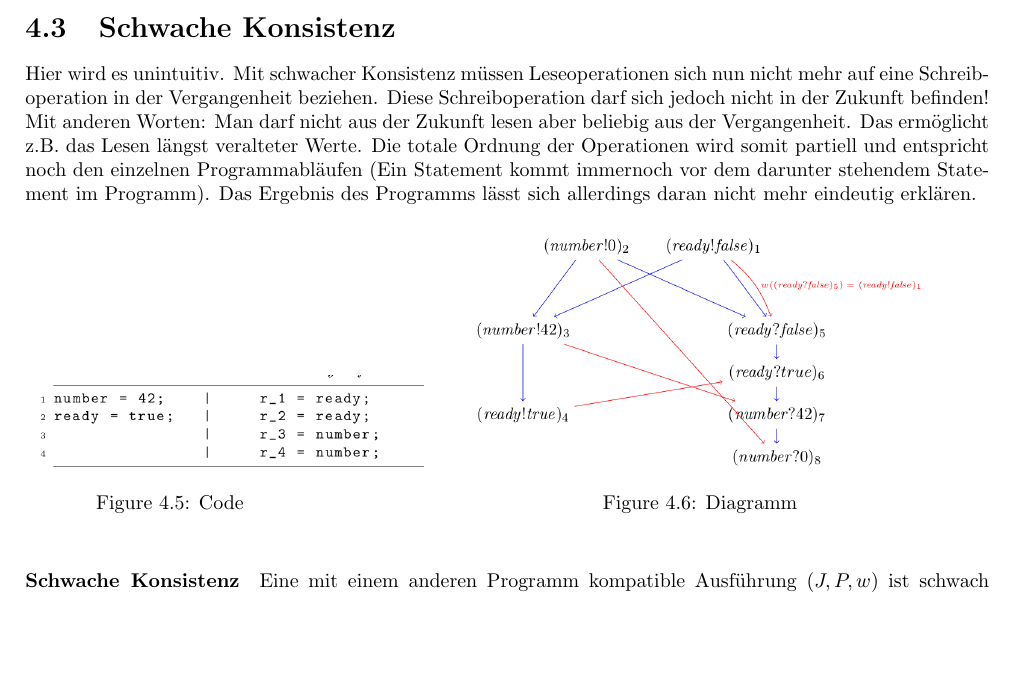
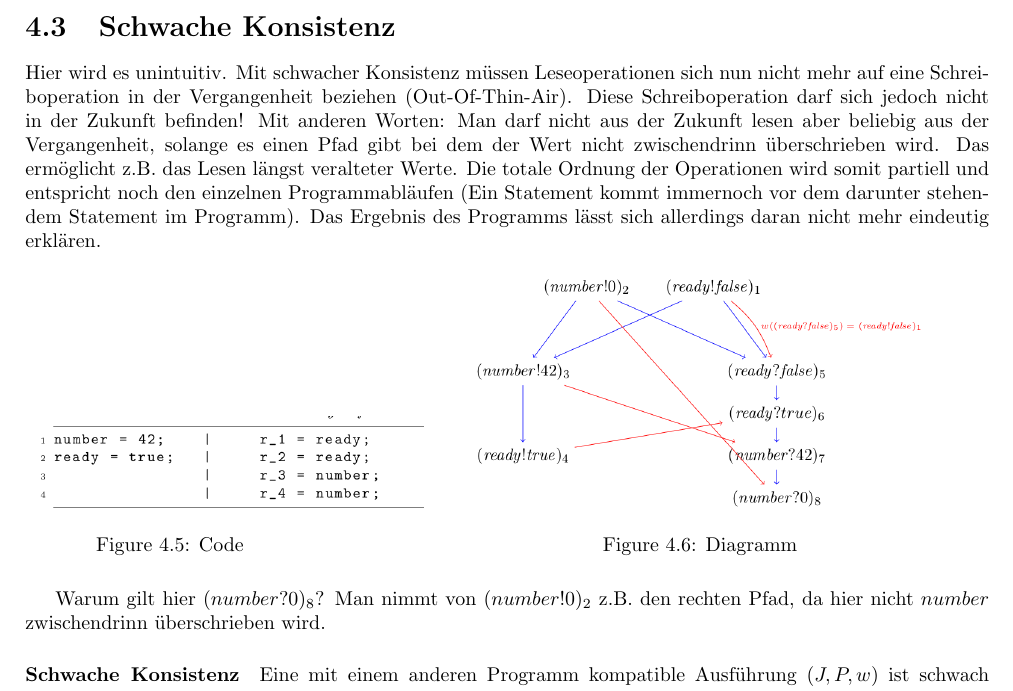
Before and after one commit to Lukas0815/NP_Skript, a LaTeX book (NP_Zusammenfassung.tex): part of page 17 of 19, cut so that both start at the same text, the shorter picture padded with empty space. Compiled offline with pdfLaTeX.

Commit message:
Schwache Konsistenz has an updated intuition

```diff
--- a/NP_Zusammenfassung.tex
+++ b/NP_Zusammenfassung.tex
@@ -566,7 +566,7 @@ Eine mit einem Programm kompatible Ausführung $(J,P,w)$ ist \textit{sequentiell
 \end{itemize}
 
 \section{Schwache Konsistenz}
-Hier wird es unintuitiv. Mit schwacher Konsistenz müssen Leseoperationen sich nun nicht mehr auf eine Schreiboperation in der Vergangenheit beziehen. Diese Schreiboperation darf sich jedoch nicht in der Zukunft befinden! Mit anderen Worten: Man darf nicht aus der Zukunft lesen aber beliebig aus der Vergangenheit. Das ermöglicht z.B. das Lesen längst veralteter Werte. Die totale Ordnung der Operationen wird somit partiell und entspricht noch den einzelnen Programmabläufen (Ein Statement kommt immernoch vor dem darunter stehendem Statement im Programm). Das Ergebnis des Programms lässt sich allerdings daran nicht mehr eindeutig erklären.
+Hier wird es unintuitiv. Mit schwacher Konsistenz müssen Leseoperationen sich nun nicht mehr auf eine Schreiboperation in der Vergangenheit beziehen (Out-Of-Thin-Air). Diese Schreiboperation darf sich jedoch nicht in der Zukunft befinden! Mit anderen Worten: Man darf nicht aus der Zukunft lesen aber beliebig aus der Vergangenheit, solange es einen Pfad gibt bei dem der Wert nicht zwischendrinn überschrieben wird. Das ermöglicht z.B. das Lesen längst veralteter Werte. Die totale Ordnung der Operationen wird somit partiell und entspricht noch den einzelnen Programmabläufen (Ein Statement kommt immernoch vor dem darunter stehendem Statement im Programm). Das Ergebnis des Programms lässt sich allerdings daran nicht mehr eindeutig erklären.
 
 \begin{figure}[htb]
 
@@ -582,6 +582,8 @@ Hier wird es unintuitiv. Mit schwacher Konsistenz müssen Leseoperationen sich n
 		\caption{Diagramm}
 	\end{minipage}
 \end{figure}
+
+Warum gilt hier $(number?0)_8$? Man nimmt von $(number!0)_2$ z.B. den rechten Pfad, da hier nicht $number$ zwischendrinn überschrieben wird.
 
 \paragraph{Schwache Konsistenz}
 Eine mit einem anderen Programm kompatible Ausführung $(J,P,w)$ ist schwach konsistent, wenn es eine
```
Also changed, not shown: NP_Zusammenfassung.pdf, 2 other files.
